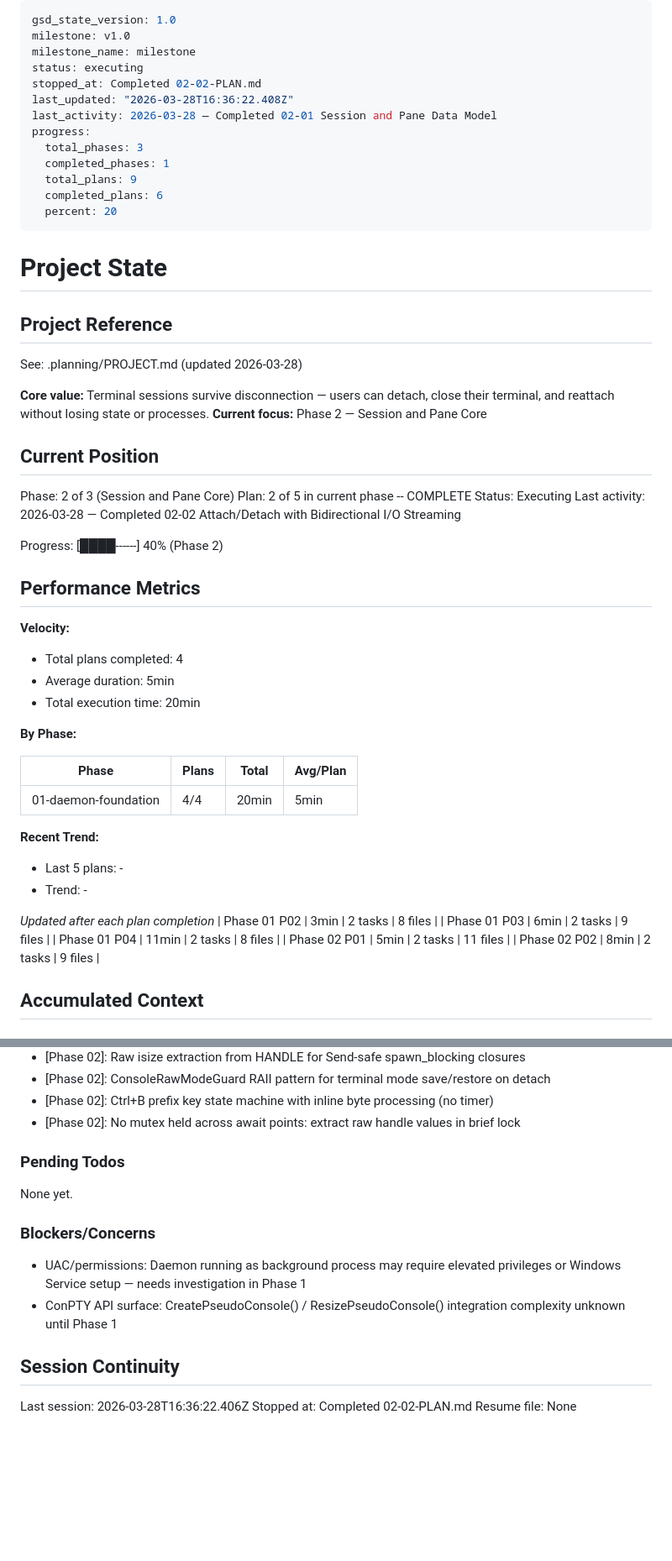
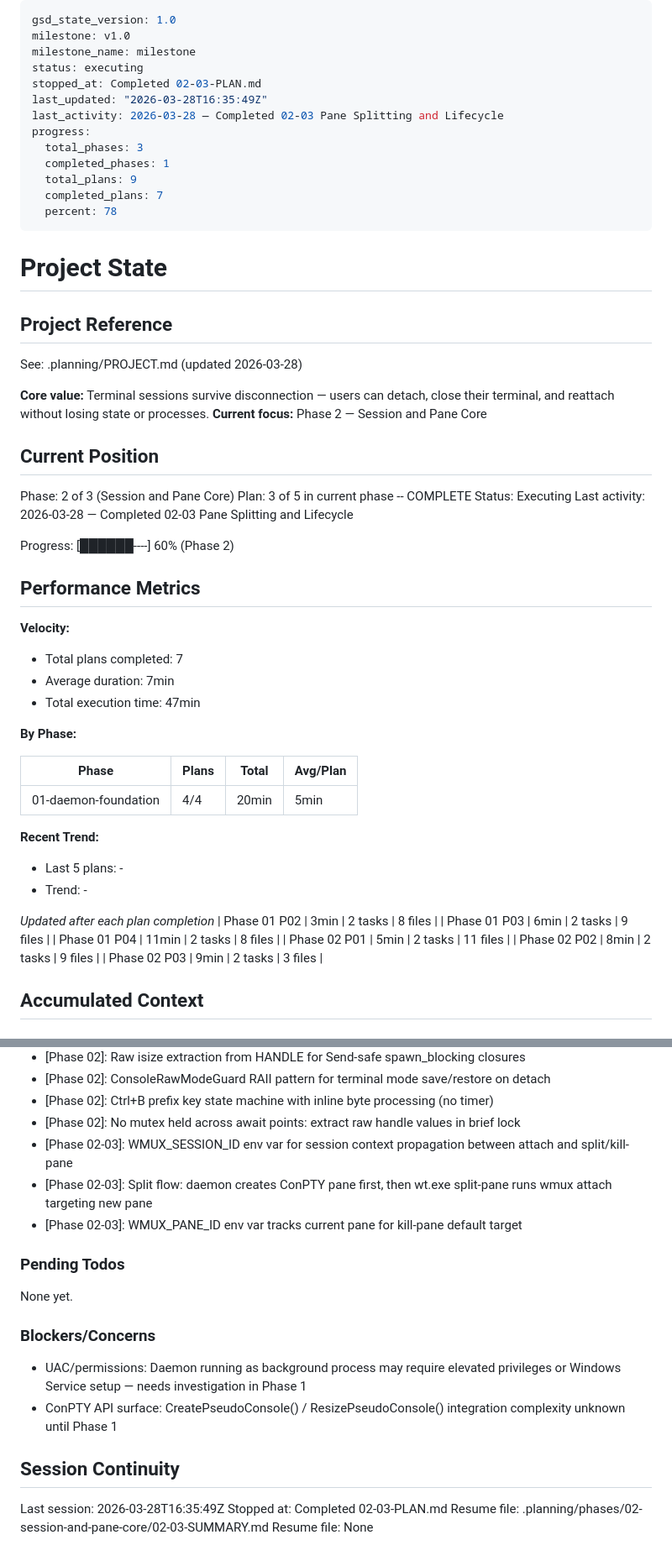
Before and after one commit to bahri-hirfanoglu/wmux, a Markdown page: .planning/STATE.md, 2 parts joined by grey strips. Shown at 84% size. Rendered like a GitHub page; blank space fills up the shorter version.

Commit message:
docs(02-03): complete pane splitting and lifecycle plan
Co-Authored-By: Claude Opus 4.6 (1M context) <noreply@anthropic.com>

```diff
--- a/.planning/STATE.md
+++ b/.planning/STATE.md
@@ -3,15 +3,15 @@ gsd_state_version: 1.0
 milestone: v1.0
 milestone_name: milestone
 status: executing
-stopped_at: Completed 02-02-PLAN.md
-last_updated: "2026-03-28T16:36:22.408Z"
-last_activity: 2026-03-28 — Completed 02-01 Session and Pane Data Model
+stopped_at: Completed 02-03-PLAN.md
+last_updated: "2026-03-28T16:35:49Z"
+last_activity: 2026-03-28 — Completed 02-03 Pane Splitting and Lifecycle
 progress:
   total_phases: 3
   completed_phases: 1
   total_plans: 9
-  completed_plans: 6
-  percent: 20
+  completed_plans: 7
+  percent: 78
 ---
 
 # Project State
@@ -26,18 +26,18 @@ See: .planning/PROJECT.md (updated 2026-03-28)
 ## Current Position
 
 Phase: 2 of 3 (Session and Pane Core)
-Plan: 2 of 5 in current phase -- COMPLETE
+Plan: 3 of 5 in current phase -- COMPLETE
 Status: Executing
-Last activity: 2026-03-28 — Completed 02-02 Attach/Detach with Bidirectional I/O Streaming
+Last activity: 2026-03-28 — Completed 02-03 Pane Splitting and Lifecycle
 
-Progress: [████------] 40% (Phase 2)
+Progress: [██████----] 60% (Phase 2)
 
 ## Performance Metrics
 
 **Velocity:**
-- Total plans completed: 4
-- Average duration: 5min
-- Total execution time: 20min
+- Total plans completed: 7
+- Average duration: 7min
+- Total execution time: 47min
 
 **By Phase:**
 
@@ -55,6 +55,7 @@ Progress: [████------] 40% (Phase 2)
 | Phase 01 P04 | 11min | 2 tasks | 8 files |
 | Phase 02 P01 | 5min | 2 tasks | 11 files |
 | Phase 02 P02 | 8min | 2 tasks | 9 files |
+| Phase 02 P03 | 9min | 2 tasks | 3 files |
 
 ## Accumulated Context
 
@@ -86,6 +87,9 @@ Recent decisions affecting current work:
 - [Phase 02]: ConsoleRawModeGuard RAII pattern for terminal mode save/restore on detach
 - [Phase 02]: Ctrl+B prefix key state machine with inline byte processing (no timer)
 - [Phase 02]: No mutex held across await points: extract raw handle values in brief lock
+- [Phase 02-03]: WMUX_SESSION_ID env var for session context propagation between attach and split/kill-pane
+- [Phase 02-03]: Split flow: daemon creates ConPTY pane first, then wt.exe split-pane runs wmux attach targeting new pane
+- [Phase 02-03]: WMUX_PANE_ID env var tracks current pane for kill-pane default target
 
 ### Pending Todos
 
@@ -98,6 +102,7 @@ None yet.
 
 ## Session Continuity
 
-Last session: 2026-03-28T16:36:22.406Z
-Stopped at: Completed 02-02-PLAN.md
+Last session: 2026-03-28T16:35:49Z
+Stopped at: Completed 02-03-PLAN.md
+Resume file: .planning/phases/02-session-and-pane-core/02-03-SUMMARY.md
 Resume file: None
```
Also changed, not shown: .planning/REQUIREMENTS.md (+8 -8 lines), 1 other file.
